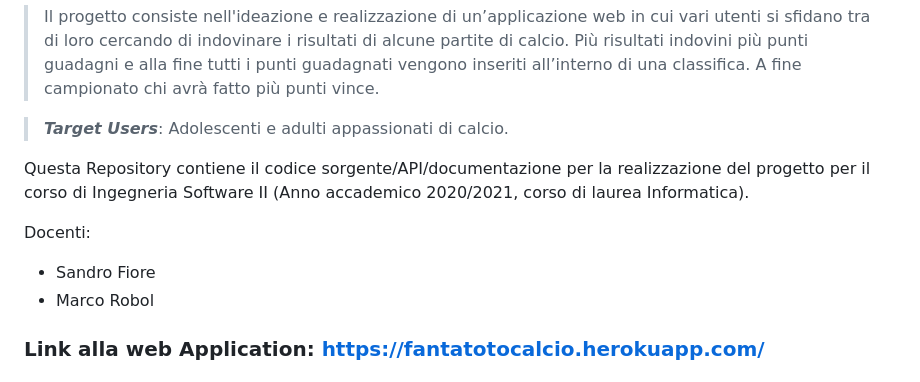
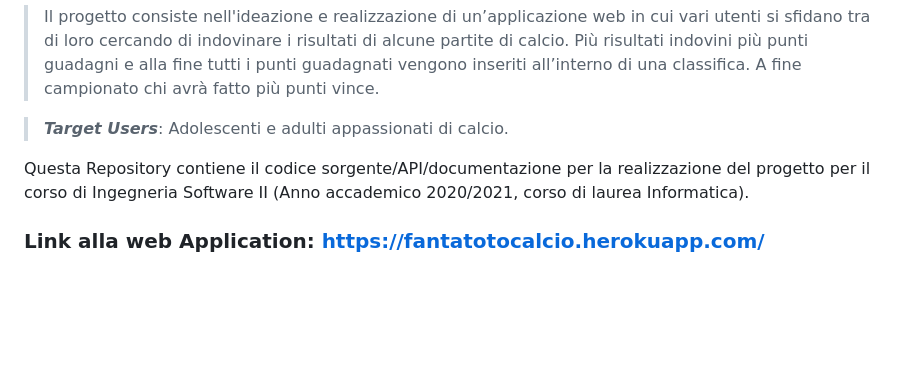
Before and after one commit to ChabbakiAymane/Simulatore-Calcio-Scommesse, a Markdown page: README.md, the part around the change. Rendered like a GitHub page; blank space fills up the shorter version.

```diff
--- a/README.md
+++ b/README.md
@@ -8,10 +8,6 @@
 > **_Target Users_**: Adolescenti e adulti appassionati di calcio.
 
 Questa Repository contiene il codice sorgente/API/documentazione per la realizzazione del progetto per il corso di Ingegneria Software II (Anno accademico 2020/2021, corso di laurea Informatica).
-
-Docenti:
- - Sandro Fiore
- - Marco Robol
 
  ### Link alla web Application: https://fantatotocalcio.herokuapp.com/
 
```
